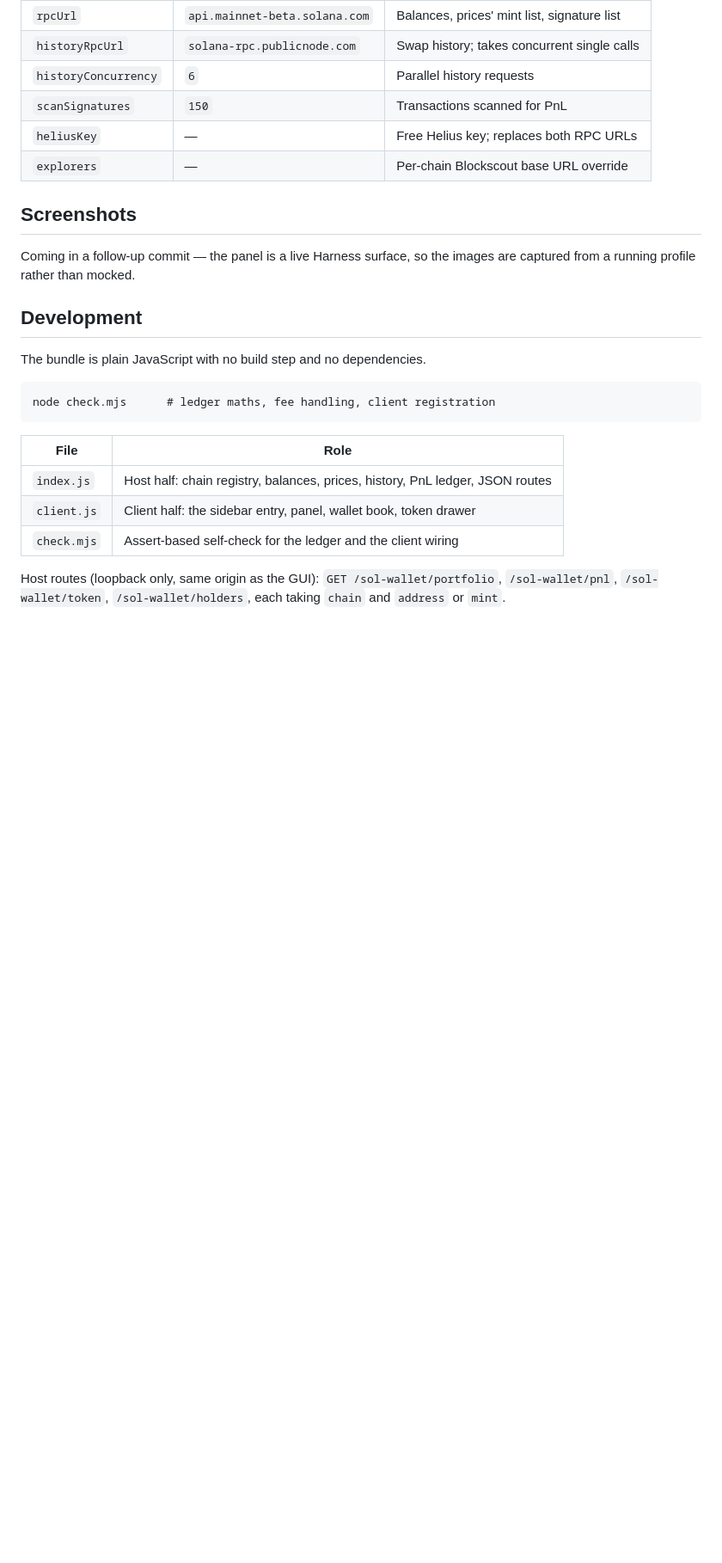
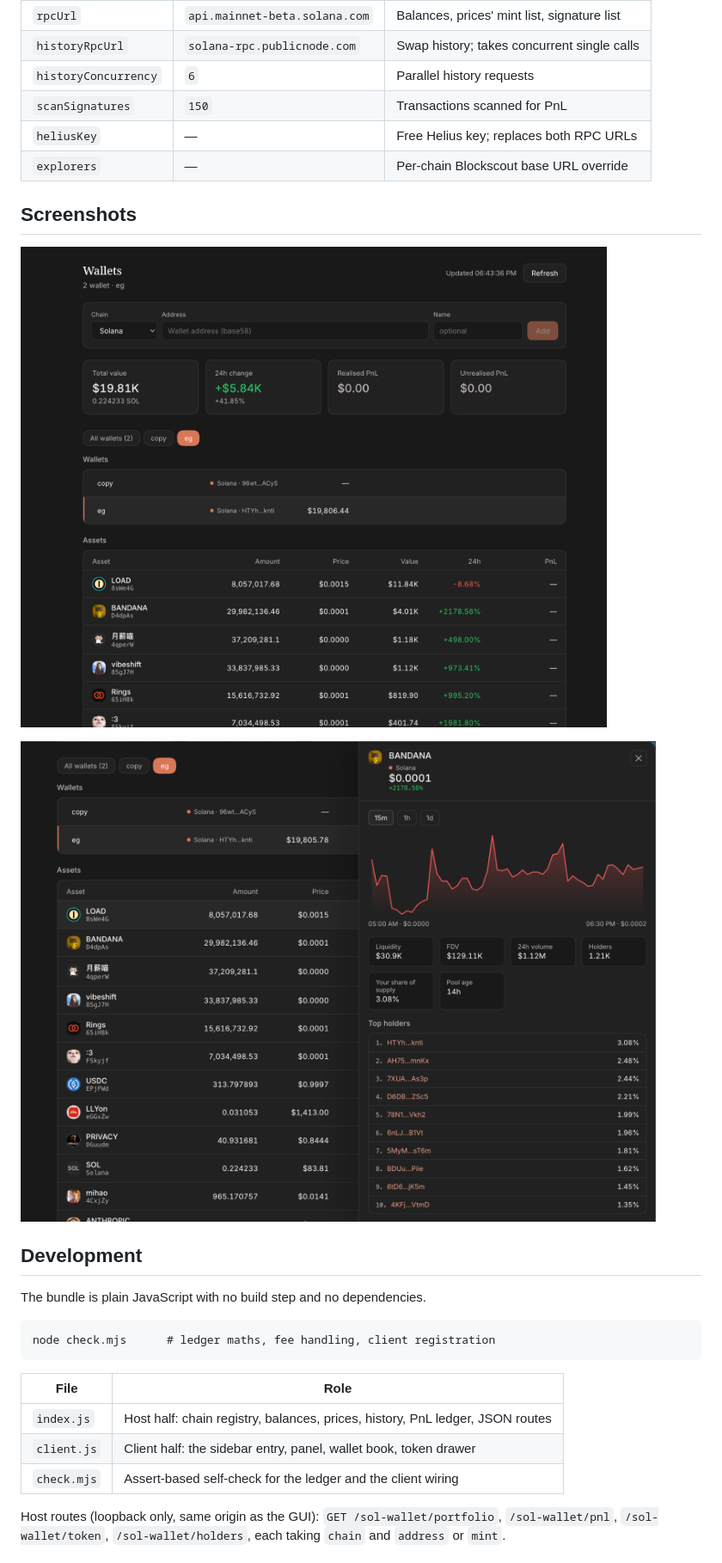
Before and after one commit to muhadif/dsh-wallet-tracker, a Markdown page: README.md, the part around the change. Shown at 86% size. Rendered like a GitHub page; pictures changed too: docs/token-detail.png (added), docs/wallets.png (added); blank space fills up the shorter version.

Commit message:
docs: add panel screenshots

```diff
--- a/README.md
+++ b/README.md
@@ -76,7 +76,9 @@ Edit the row in your profile's `cordis.patch.yml`:
 
 ## Screenshots
 
-Coming in a follow-up commit — the panel is a live Harness surface, so the images are captured from a running profile rather than mocked.
+![Wallet book with the asset table](docs/wallets.png)
+
+![Token detail: chart, pool stats, top holders and latest trades](docs/token-detail.png)
 
 ## Development
 
```
